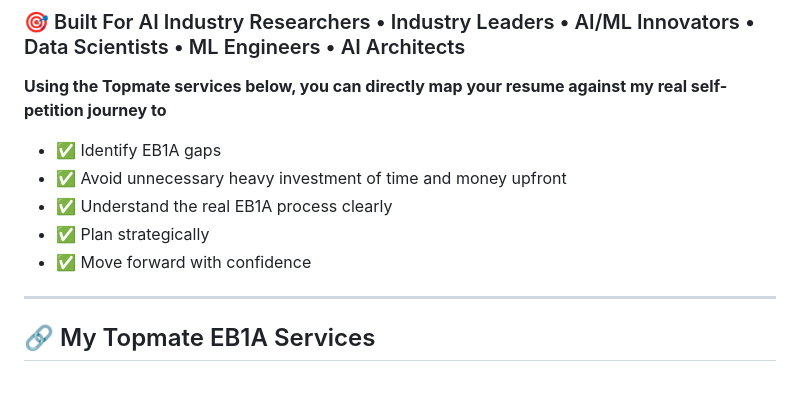
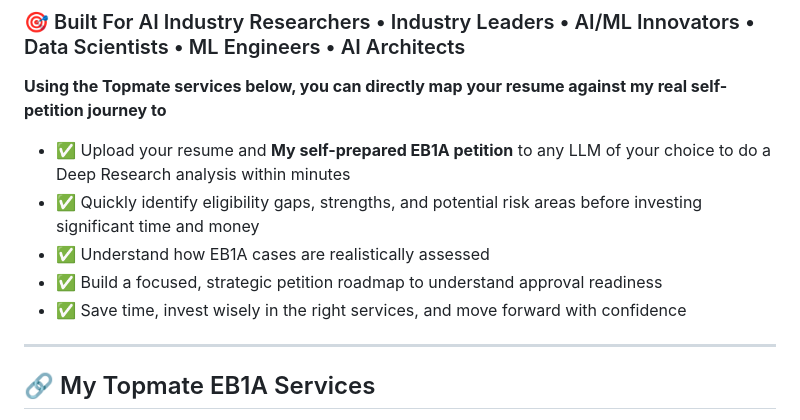
Before and after one commit to senthilv83/eb1a-ai-it-professional-self-petition, a Markdown page: README.md, the part around the change. Rendered like a GitHub page; blank space fills up the shorter version.

```diff
--- a/README.md
+++ b/README.md
@@ -96,11 +96,11 @@ Based on my approved EB1A journey, I created a **complete self-petition toolkit*
 
 **Using the Topmate services below, you can directly map your resume against my real self-petition journey to**
 
-- ✅ Identify EB1A gaps
-- ✅ Avoid unnecessary heavy investment of time and money upfront
-- ✅ Understand the real EB1A process clearly
-- ✅ Plan strategically
-- ✅ Move forward with confidence
+- ✅ Upload your resume and **My self-prepared EB1A petition** to any LLM of your choice to do a Deep Research analysis within minutes
+- ✅ Quickly identify eligibility gaps, strengths, and potential risk areas before investing significant time and money
+- ✅ Understand how EB1A cases are realistically assessed
+- ✅ Build a focused, strategic petition roadmap to understand approval readiness
+- ✅ Save time, invest wisely in the right services, and move forward with confidence
 
 ---
 
```
